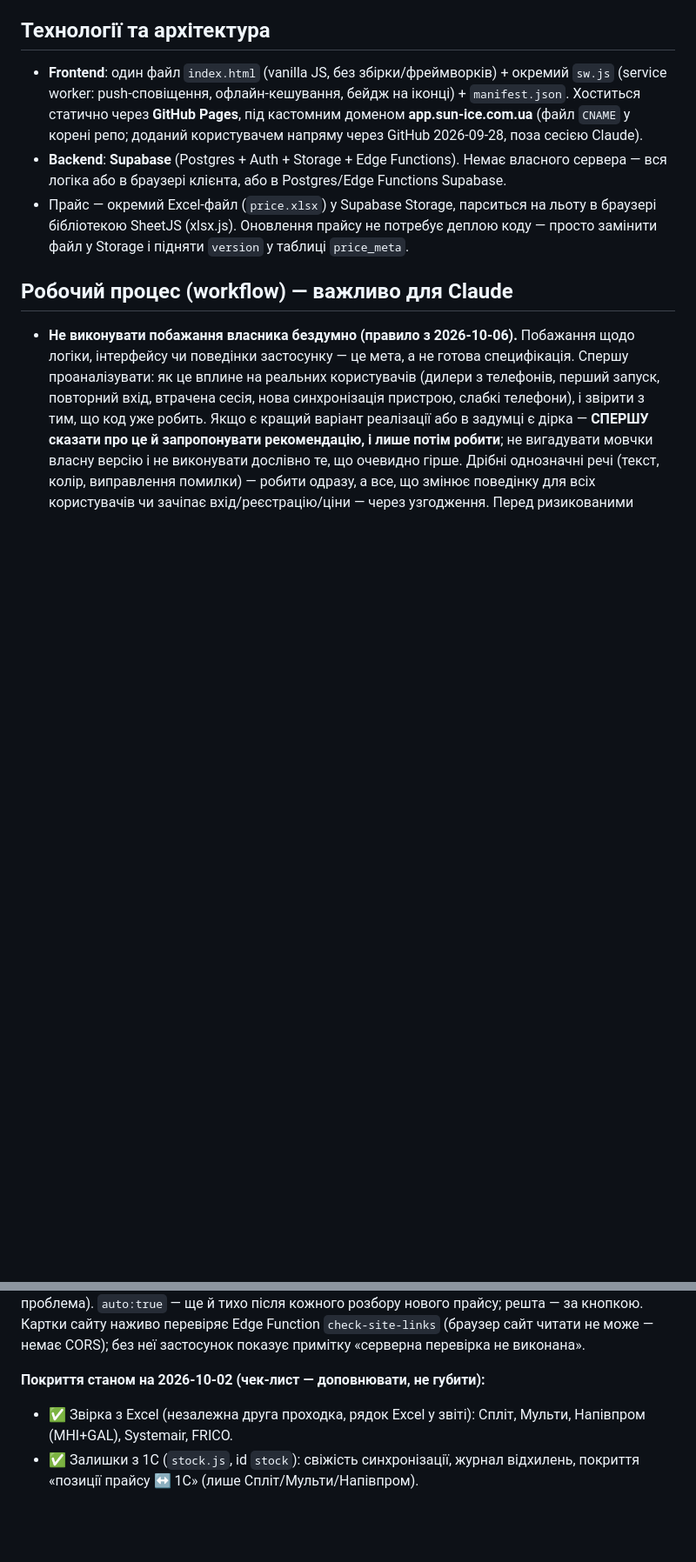
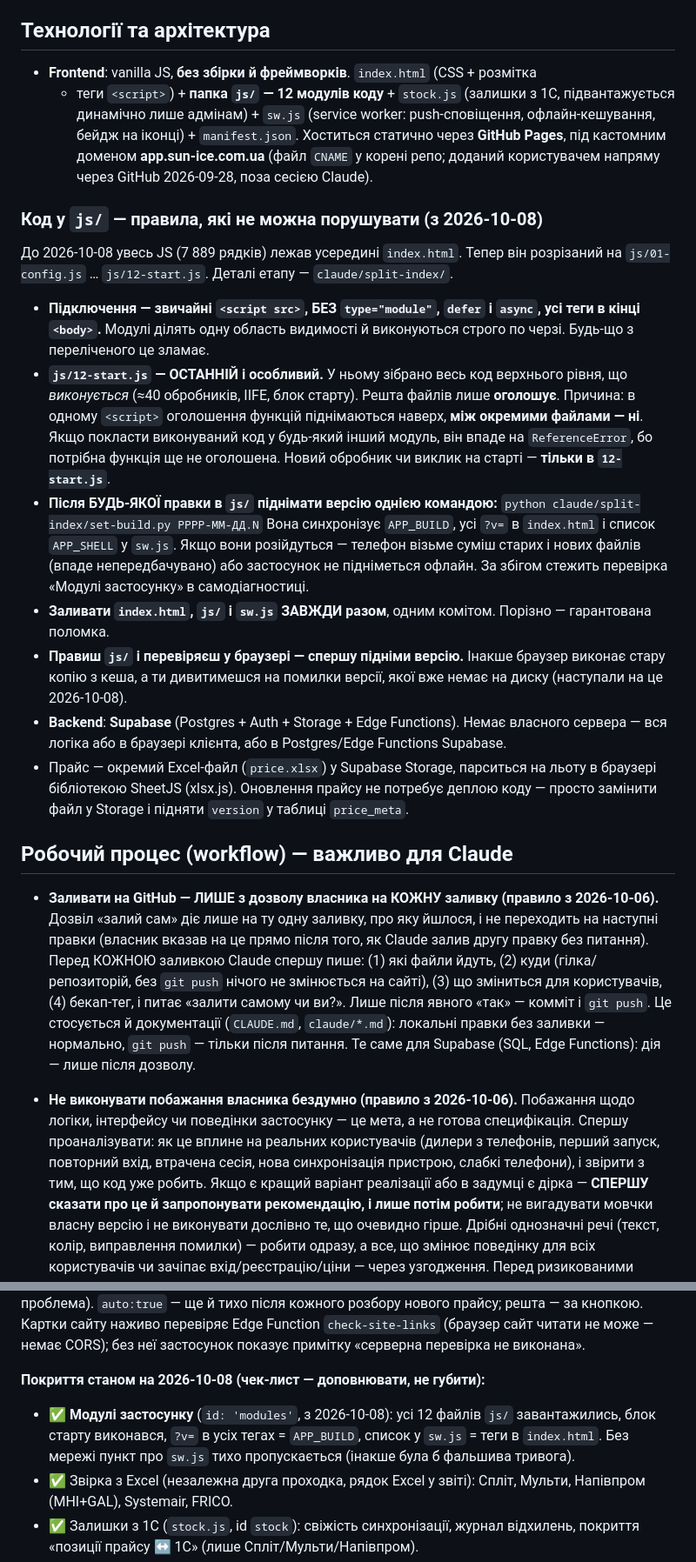
Before and after one commit to conditionerall-creator/sun-ice, a Markdown page: CLAUDE.md, 2 parts joined by grey strips. Shown at 87% size. Rendered like a GitHub page; blank space fills up the shorter version.

Commit message:
CLAUDE.md: структура js/, правила роботи з модулями, правило «питати перед заливкою»
Твердження «один файл index.html» більше не відповідало коду — цей файл читається
на старті КОЖНОЇ сесії, тому застаріла архітектура тут дорого коштує.

Додано:
- опис структури: index.html (CSS+розмітка+теги) + 12 модулів у js/ + stock.js + sw.js;
- правила, які не можна порушувати: звичайні <script src> без module/defer/async і
  тільки в кінці <body>; увесь виконуваний код верхнього рівня — ЛИШЕ в js/12-start.js
  (між файлами немає підняття оголошень, тому в інших модулях він впаде на ReferenceError);
  після будь-якої правки в js/ піднімати версію через set-build.py; index.html + js/ + sw.js
  заливати завжди разом;
- пастка: правиш js/ і дивишся в браузері, не піднявши версію, — бачиш стару копію з кеша;
- перевірка «Модулі застосунку» внесена в чек-лист покриття самодіагностики.

Також закомічено правило «заливати лише з дозволу власника на КОЖНУ заливку» — воно було
дописано в попередній сесії, але так і лишилось незакоміченим у робочій папці.

Co-Authored-By: Claude Opus 5 <noreply@anthropic.com>

```diff
--- a/CLAUDE.md
+++ b/CLAUDE.md
@@ -22,11 +22,38 @@ Excel-прайс і ручне спілкування: дилер відкрив
 
 ## Технології та архітектура
 
-- **Frontend**: один файл `index.html` (vanilla JS, без збірки/фреймворків) + окремий
-  `sw.js` (service worker: push-сповіщення, офлайн-кешування, бейдж на іконці) +
-  `manifest.json`. Хоститься статично через **GitHub Pages**, під кастомним доменом
-  **app.sun-ice.com.ua** (файл `CNAME` у корені репо; доданий користувачем напряму
-  через GitHub 2026-09-28, поза сесією Claude).
+- **Frontend**: vanilla JS, **без збірки й фреймворків**. `index.html` (CSS + розмітка
+  + теги `<script>`) + **папка `js/` — 12 модулів коду** + `stock.js` (залишки з 1С,
+  підвантажується динамічно лише адмінам) + `sw.js` (service worker: push-сповіщення,
+  офлайн-кешування, бейдж на іконці) + `manifest.json`. Хоститься статично через
+  **GitHub Pages**, під кастомним доменом **app.sun-ice.com.ua** (файл `CNAME` у корені
+  репо; доданий користувачем напряму через GitHub 2026-09-28, поза сесією Claude).
+
+### Код у `js/` — правила, які не можна порушувати (з 2026-10-08)
+
+До 2026-10-08 увесь JS (7 889 рядків) лежав усередині `index.html`. Тепер він
+розрізаний на `js/01-config.js` … `js/12-start.js`. Деталі етапу — `claude/split-index/`.
+
+- **Підключення — звичайні `<script src>`, БЕЗ `type="module"`, `defer` і `async`,
+  усі теги в кінці `<body>`.** Модулі ділять одну область видимості й виконуються
+  строго по черзі. Будь-що з переліченого це зламає.
+- **`js/12-start.js` — ОСТАННІЙ і особливий.** У ньому зібрано весь код верхнього
+  рівня, що *виконується* (≈40 обробників, IIFE, блок старту). Решта файлів лише
+  **оголошує**. Причина: в одному `<script>` оголошення функцій піднімаються наверх,
+  **між окремими файлами — ні**. Якщо покласти виконуваний код у будь-який інший
+  модуль, він впаде на `ReferenceError`, бо потрібна функція ще не оголошена.
+  Новий обробник чи виклик на старті — **тільки в `12-start.js`**.
+- **Після БУДЬ-ЯКОЇ правки в `js/` піднімати версію однією командою:**
+  `python claude/split-index/set-build.py РРРР-ММ-ДД.N`
+  Вона синхронізує `APP_BUILD`, усі `?v=` в `index.html` і список `APP_SHELL` у `sw.js`.
+  Якщо вони розійдуться — телефон візьме суміш старих і нових файлів (впаде
+  непередбачувано) або застосунок не підніметься офлайн. За збігом стежить перевірка
+  «Модулі застосунку» в самодіагностиці.
+- **Заливати `index.html`, `js/` і `sw.js` ЗАВЖДИ разом**, одним комітом. Порізно —
+  гарантована поломка.
+- **Правиш `js/` і перевіряєш у браузері — спершу підніми версію.** Інакше браузер
+  виконає стару копію з кеша, а ти дивитимешся на помилки версії, якої вже немає на
+  диску (наступали на це 2026-10-08).
 - **Backend**: **Supabase** (Postgres + Auth + Storage + Edge Functions). Немає власного
   сервера — вся логіка або в браузері клієнта, або в Postgres/Edge Functions Supabase.
 - Прайс — окремий Excel-файл (`price.xlsx`) у Supabase Storage, парситься на льоту в
@@ -35,6 +62,14 @@ Excel-прайс і ручне спілкування: дилер відкрив
 
 ## Робочий процес (workflow) — важливо для Claude
 
+- **Заливати на GitHub — ЛИШЕ з дозволу власника на КОЖНУ заливку (правило з 2026-10-06).**
+  Дозвіл «залий сам» діє лише на ту одну заливку, про яку йшлося, і не переходить на наступні
+  правки (власник вказав на це прямо після того, як Claude залив другу правку без питання).
+  Перед КОЖНОЮ заливкою Claude спершу пише: (1) які файли йдуть, (2) куди (гілка/репозиторій,
+  без `git push` нічого не змінюється на сайті), (3) що зміниться для користувачів, (4) бекап-тег,
+  і питає «залити самому чи ви?». Лише після явного «так» — комміт і `git push`. Це стосується й
+  документації (`CLAUDE.md`, `claude/*.md`): локальні правки без заливки — нормально, `git push` — тільки
+  після питання. Те саме для Supabase (SQL, Edge Functions): дія — лише після дозволу.
 - **Не виконувати побажання власника бездумно (правило з 2026-10-06).** Побажання щодо логіки,
   інтерфейсу чи поведінки застосунку — це мета, а не готова специфікація. Спершу проаналізувати:
   як це вплине на реальних користувачів (дилери з телефонів, перший запуск, повторний вхід,
@@ -236,7 +271,10 @@ Excel-прайс і ручне спілкування: дилер відкрив
 Картки сайту наживо перевіряє Edge Function `check-site-links` (браузер сайт читати не може —
 немає CORS); без неї застосунок показує примітку «серверна перевірка не виконана».
 
-**Покриття станом на 2026-10-02 (чек-лист — доповнювати, не губити):**
+**Покриття станом на 2026-10-08 (чек-лист — доповнювати, не губити):**
+- ✅ **Модулі застосунку** (`id: 'modules'`, з 2026-10-08): усі 12 файлів `js/` завантажились,
+  блок старту виконався, `?v=` в усіх тегах = `APP_BUILD`, список у `sw.js` = теги в `index.html`.
+  Без мережі пункт про `sw.js` тихо пропускається (інакше була б фальшива тривога).
 - ✅ Звірка з Excel (незалежна друга проходка, рядок Excel у звіті): Спліт, Мульти, Напівпром
   (MHI+GAL), Systemair, FRICO.
 - ✅ Залишки з 1С (`stock.js`, id `stock`): свіжість синхронізації, журнал відхилень, покриття «позиції прайсу ↔ 1С» (лише Спліт/Мульти/Напівпром).
```
